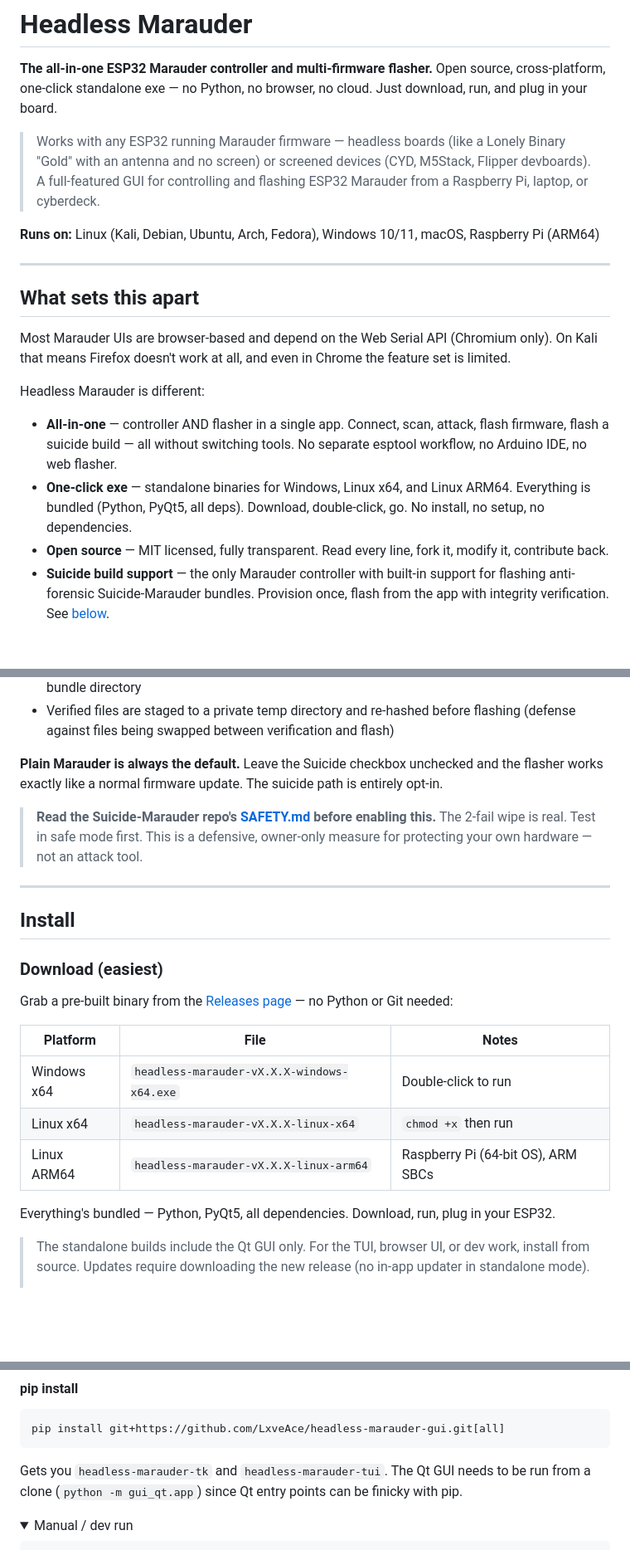
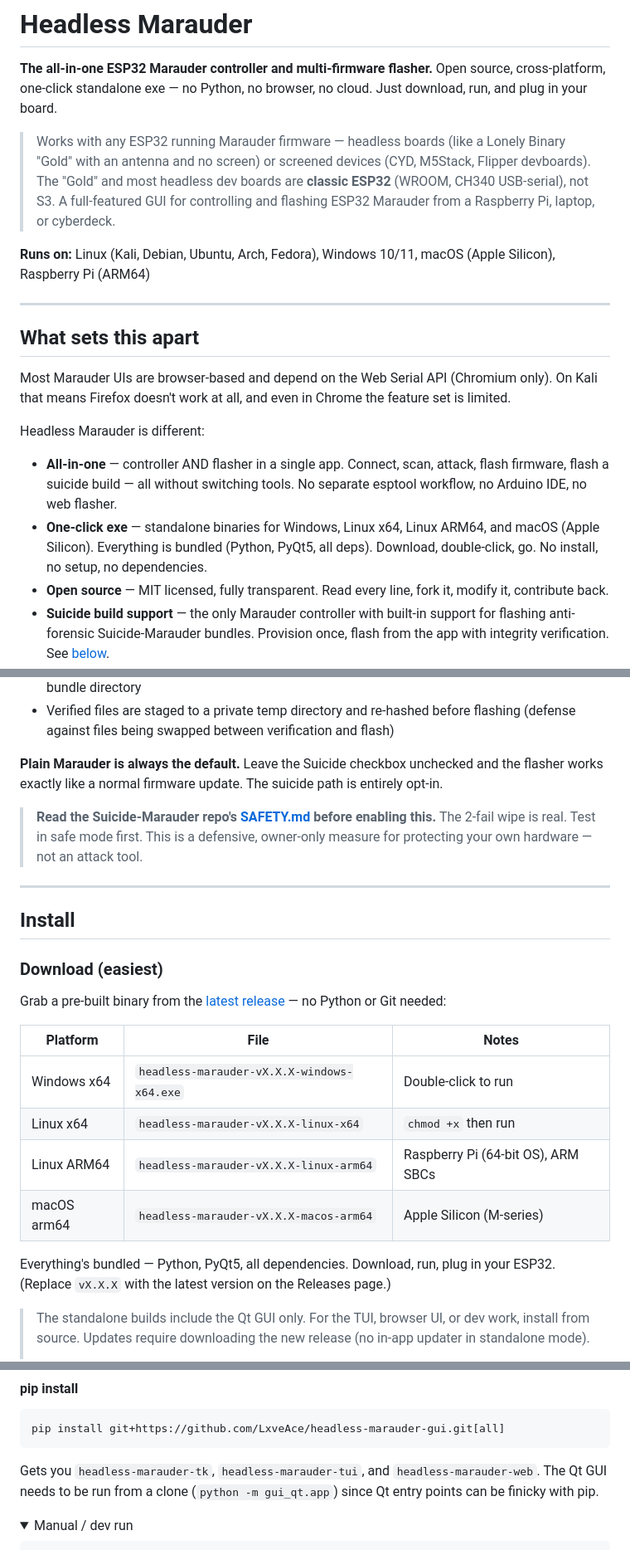
Before and after one commit to LxveAce/headless-marauder-gui, a Markdown page: README.md, 3 parts joined by grey strips. Shown at 83% size. Drawn GitHub-style; folded sections open; blank space fills up the shorter version.

````diff
--- a/README.md
+++ b/README.md
@@ -2,9 +2,9 @@
 
 **The all-in-one ESP32 Marauder controller and multi-firmware flasher.** Open source, cross-platform, one-click standalone exe — no Python, no browser, no cloud. Just download, run, and plug in your board.
 
-> Works with any ESP32 running Marauder firmware — headless boards (like a Lonely Binary "Gold" with an antenna and no screen) or screened devices (CYD, M5Stack, Flipper devboards). A full-featured GUI for controlling and flashing ESP32 Marauder from a Raspberry Pi, laptop, or cyberdeck.
+> Works with any ESP32 running Marauder firmware — headless boards (like a Lonely Binary "Gold" with an antenna and no screen) or screened devices (CYD, M5Stack, Flipper devboards). The "Gold" and most headless dev boards are **classic ESP32** (WROOM, CH340 USB-serial), not S3. A full-featured GUI for controlling and flashing ESP32 Marauder from a Raspberry Pi, laptop, or cyberdeck.
 
-**Runs on:** Linux (Kali, Debian, Ubuntu, Arch, Fedora), Windows 10/11, macOS, Raspberry Pi (ARM64)
+**Runs on:** Linux (Kali, Debian, Ubuntu, Arch, Fedora), Windows 10/11, macOS (Apple Silicon), Raspberry Pi (ARM64)
 
 ---
 
@@ -15,7 +15,7 @@ Most Marauder UIs are browser-based and depend on the Web Serial API (Chromium o
 Headless Marauder is different:
 
 - **All-in-one** — controller AND flasher in a single app. Connect, scan, attack, flash firmware, flash a suicide build — all without switching tools. No separate esptool workflow, no Arduino IDE, no web flasher.
-- **One-click exe** — standalone binaries for Windows, Linux x64, and Linux ARM64. Everything is bundled (Python, PyQt5, all deps). Download, double-click, go. No install, no setup, no dependencies.
+- **One-click exe** — standalone binaries for Windows, Linux x64, Linux ARM64, and macOS (Apple Silicon). Everything is bundled (Python, PyQt5, all deps). Download, double-click, go. No install, no setup, no dependencies.
 - **Open source** — MIT licensed, fully transparent. Read every line, fork it, modify it, contribute back.
 - **Suicide build support** — the only Marauder controller with built-in support for flashing anti-forensic Suicide-Marauder bundles. Provision once, flash from the app with integrity verification. See [below](#suicide-build).
 - **Community-driven** — built by and for the community, with many more features to come. PRs, ideas, and bug reports welcome.
@@ -121,15 +122,16 @@ That's it. The app reads the bundle manifest, verifies the SHA256 hash of every
 
 ### Download (easiest)
 
-Grab a pre-built binary from the [Releases page](https://github.com/LxveAce/headless-marauder-gui/releases/latest) — no Python or Git needed:
+Grab a pre-built binary from the [latest release](https://github.com/LxveAce/headless-marauder-gui/releases/latest) — no Python or Git needed:
 
 | Platform | File | Notes |
 |----------|------|-------|
 | Windows x64 | `headless-marauder-vX.X.X-windows-x64.exe` | Double-click to run |
 | Linux x64 | `headless-marauder-vX.X.X-linux-x64` | `chmod +x` then run |
 | Linux ARM64 | `headless-marauder-vX.X.X-linux-arm64` | Raspberry Pi (64-bit OS), ARM SBCs |
+| macOS arm64 | `headless-marauder-vX.X.X-macos-arm64` | Apple Silicon (M-series) |
 
-Everything's bundled — Python, PyQt5, all dependencies. Download, run, plug in your ESP32.
+Everything's bundled — Python, PyQt5, all dependencies. Download, run, plug in your ESP32. (Replace `vX.X.X` with the latest version on the Releases page.)
 
 > The standalone builds include the Qt GUI only. For the TUI, browser UI, or dev work, install from source. Updates require downloading the new release (no in-app updater in standalone mode).
 >
@@ -195,7 +197,7 @@ Add `--mock` to try it without hardware, `--port /dev/tty.usbserial-xxxx` to spe
 pip install git+https://github.com/LxveAce/headless-marauder-gui.git[all]
 ```
 
-Gets you `headless-marauder-tk` and `headless-marauder-tui`. The Qt GUI needs to be run from a clone (`python -m gui_qt.app`) since Qt entry points can be finicky with pip.
+Gets you `headless-marauder-tk`, `headless-marauder-tui`, and `headless-marauder-web`. The Qt GUI needs to be run from a clone (`python -m gui_qt.app`) since Qt entry points can be finicky with pip.
 
 <details>
 <summary>Manual / dev run</summary>
````
Also changed, not shown: other parts of README.md (+30 -22 lines).
